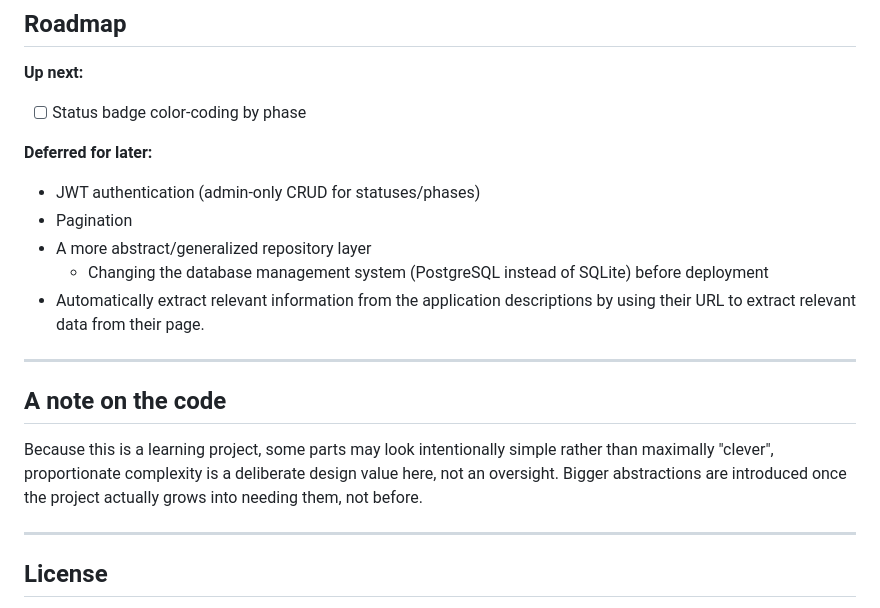
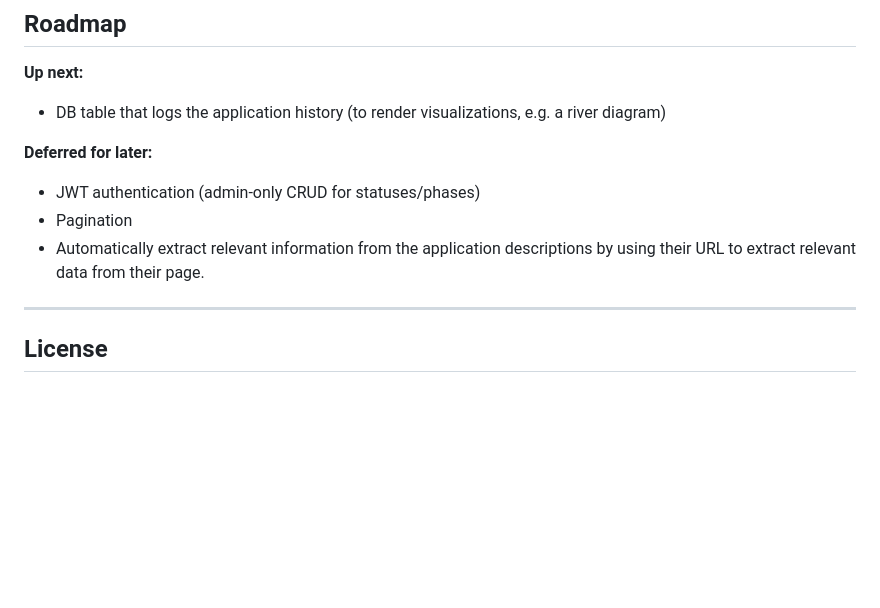
Before and after one commit to TimTrst/Application-Tracker, a Markdown page: README.md, the part around one of its changes. Rendered like a GitHub page; blank space fills up the shorter version.

```diff
--- a/README.md
+++ b/README.md
@@ -127,21 +141,13 @@ API docs (Swagger UI) are available at `/docs` once the server is running.
 
 **Up next:**
 
-- [ ] Status badge color-coding by phase
+- DB table that logs the application history (to render visualizations, e.g. a river diagram)
 
 **Deferred for later:**
 
 - JWT authentication (admin-only CRUD for statuses/phases)
 - Pagination
-- A more abstract/generalized repository layer
-  - Changing the database management system (PostgreSQL instead of SQLite) before deployment
 - Automatically extract relevant information from the application descriptions by using their URL to extract relevant data from their page.
-
----
-
-## A note on the code
-
-Because this is a learning project, some parts may look intentionally simple rather than maximally "clever", proportionate complexity is a deliberate design value here, not an oversight. Bigger abstractions are introduced once the project actually grows into needing them, not before.
 
 ---
 
```
Also changed, not shown: other parts of README.md (+17 -3 lines), kanban_screenshot.png, 15 other files.
